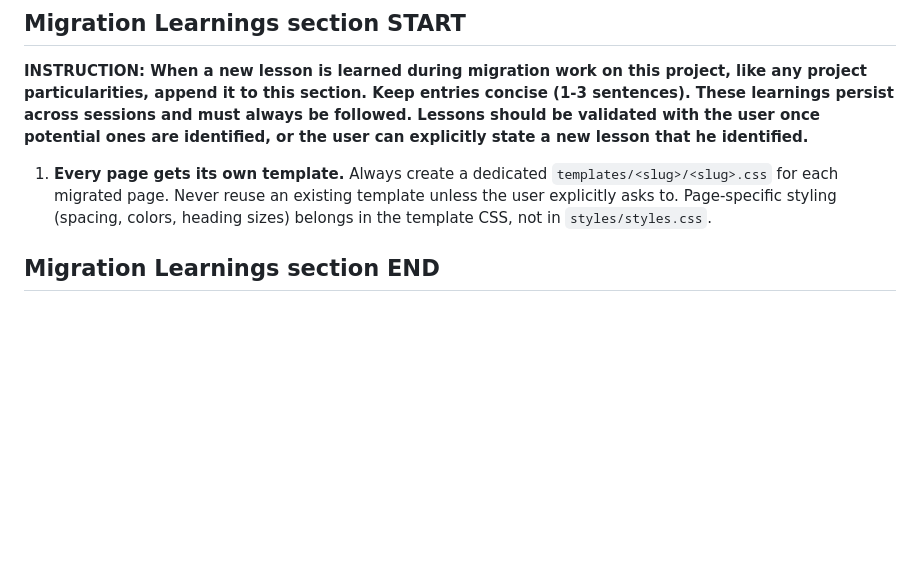
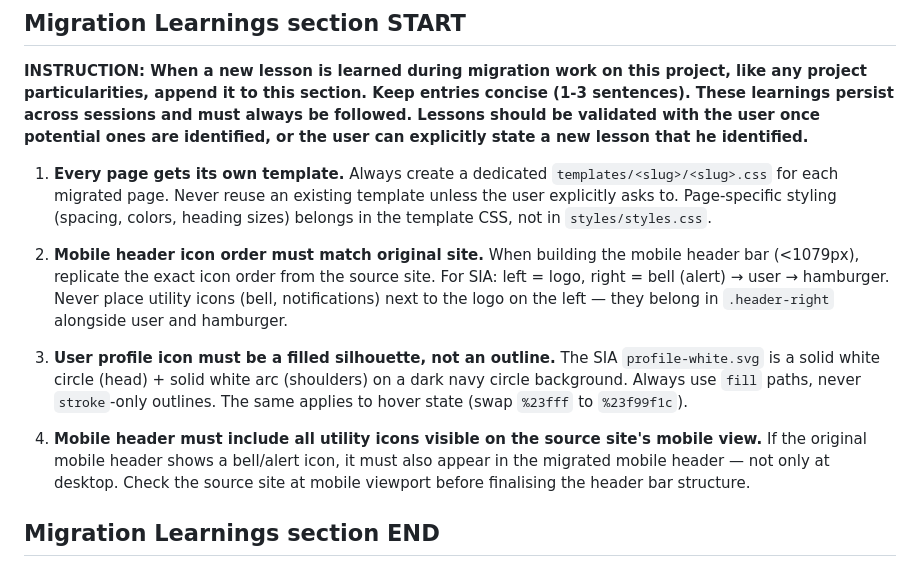
Before and after one commit to aemdemos/summit-spa, a Markdown page: CLAUDE.md, the part around the change. Rendered like a GitHub page; blank space fills up the shorter version.

Commit message:
Update 1 file
Automated migration updates generated by Experience Modernization Agent.

Changed files (1):
- CLAUDE.md

```diff
--- a/CLAUDE.md
+++ b/CLAUDE.md
@@ -67,5 +67,11 @@ Read and follow the complete workflow in `.claude/skills/excat-navigation-orches
 
 1. **Every page gets its own template.** Always create a dedicated `templates/<slug>/<slug>.css` for each migrated page. Never reuse an existing template unless the user explicitly asks to. Page-specific styling (spacing, colors, heading sizes) belongs in the template CSS, not in `styles/styles.css`.
 
+2. **Mobile header icon order must match original site.** When building the mobile header bar (<1079px), replicate the exact icon order from the source site. For SIA: left = logo, right = bell (alert) → user → hamburger. Never place utility icons (bell, notifications) next to the logo on the left — they belong in `.header-right` alongside user and hamburger.
+
+3. **User profile icon must be a filled silhouette, not an outline.** The SIA `profile-white.svg` is a solid white circle (head) + solid white arc (shoulders) on a dark navy circle background. Always use `fill` paths, never `stroke`-only outlines. The same applies to hover state (swap `%23fff` to `%23f99f1c`).
+
+4. **Mobile header must include all utility icons visible on the source site's mobile view.** If the original mobile header shows a bell/alert icon, it must also appear in the migrated mobile header — not only at desktop. Check the source site at mobile viewport before finalising the header bar structure.
+
 
 ## Migration Learnings section END
```
